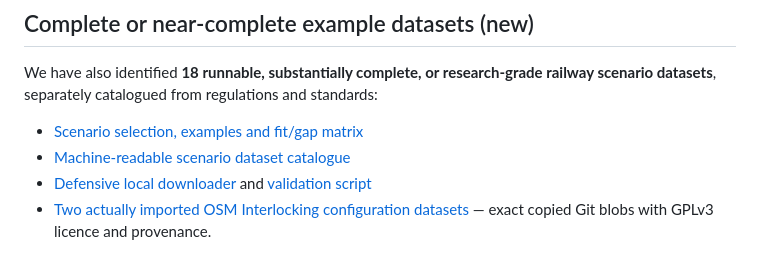
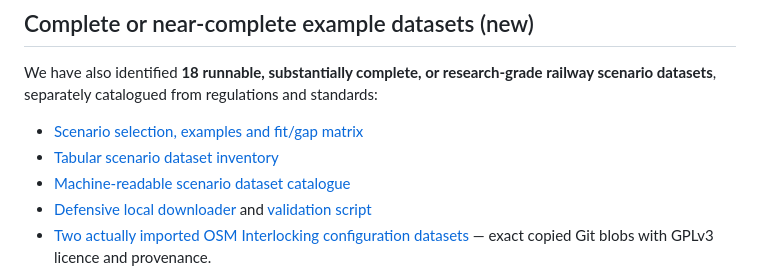
Before and after one commit to EkimChau/TrainSim, a Markdown page: public/internet-specs/README.md, the part around the change. Rendered like a GitHub page.

Commit message:
docs(datasets): link tabular scenario inventory in source library

```diff
--- a/public/internet-specs/README.md
+++ b/public/internet-specs/README.md
@@ -19,6 +19,7 @@ The catalogue is a **curated publication/version index**, **not** a certificate
 We have also identified **18 runnable, substantially complete, or research-grade railway scenario datasets**, separately catalogued from regulations and standards:
 
 - [Scenario selection, examples and fit/gap matrix](SCENARIO-DATASETS.md)
+- [Tabular scenario dataset inventory](scenario-datasets.csv)
 - [Machine-readable scenario dataset catalogue](scenario-datasets.json)
 - [Defensive local downloader](fetch_datasets.py) and [validation script](check_datasets.py)
 - [Two actually imported OSM Interlocking configuration datasets](dataset-seeds/osmhpi/README.md) — exact copied Git blobs with GPLv3 licence and provenance.
```
